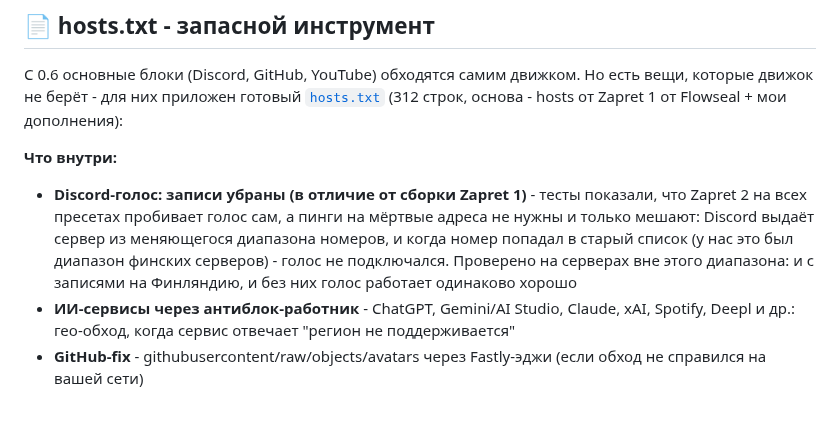
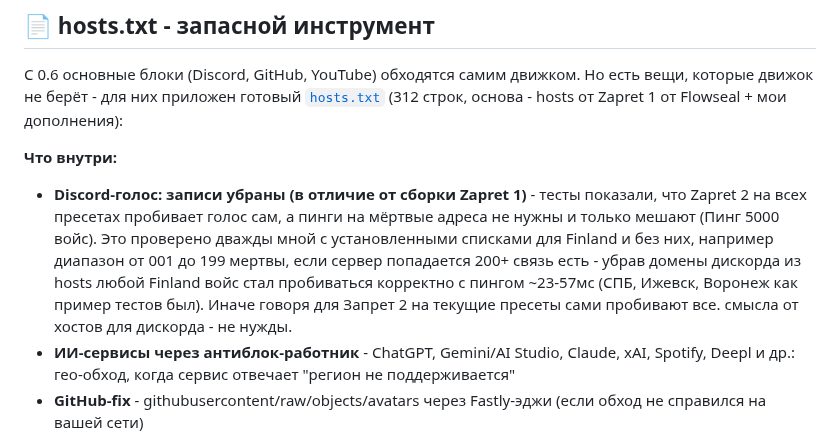
Before and after one commit to TheFirstNoob/Zapret-2-GUI, a Markdown page: README.md, the part around the change. GitHub-like rendering; blank space fills up the shorter version.

Commit message:
ReadMe: Improve hosts info about Finland Discord voice servers (remove all domains)

```diff
--- a/README.md
+++ b/README.md
@@ -258,7 +258,7 @@ GUI-обёртка для **Zapret 2** (winws2 / lua-desync) - обход фил
 С 0.6 основные блоки (Discord, GitHub, YouTube) обходятся самим движком. Но есть вещи, которые движок не берёт - для них приложен готовый [`hosts.txt`](hosts.txt) (312 строк, основа - hosts от Zapret 1 от Flowseal + мои дополнения):
 
 **Что внутри:**
-- **Discord-голос: записи убраны (в отличие от сборки Zapret 1)** - тесты показали, что Zapret 2 на всех пресетах пробивает голос сам, а пинги на мёртвые адреса не нужны и только мешают: Discord выдаёт сервер из меняющегося диапазона номеров, и когда номер попадал в старый список (у нас это был диапазон финских серверов) - голос не подключался. Проверено на серверах вне этого диапазона: и с записями на Финляндию, и без них голос работает одинаково хорошо
+- **Discord-голос: записи убраны (в отличие от сборки Zapret 1)** - тесты показали, что Zapret 2 на всех пресетах пробивает голос сам, а пинги на мёртвые адреса не нужны и только мешают (Пинг 5000 войс). Это проверено дважды мной с установленными списками для Finland и без них, например диапазон от 001 до 199 мертвы, если сервер попадается 200+ связь есть - убрав домены дискорда из hosts любой Finland войс стал пробиваться корректно с пингом ~23-57мс (СПБ, Ижевск, Воронеж как пример тестов был). Иначе говоря для Запрет 2 на текущие пресеты сами пробивают все. смысла от хостов для дискорда - не нужды.
 - **ИИ-сервисы через антиблок-работник** - ChatGPT, Gemini/AI Studio, Claude, xAI, Spotify, Deepl и др.: гео-обход, когда сервис отвечает "регион не поддерживается"
 - **GitHub-fix** - githubusercontent/raw/objects/avatars через Fastly-эджи (если обход не справился на вашей сети)
 - **Антитрекер-заглушки** - мусорные домены на `0.0.0.0`
```
